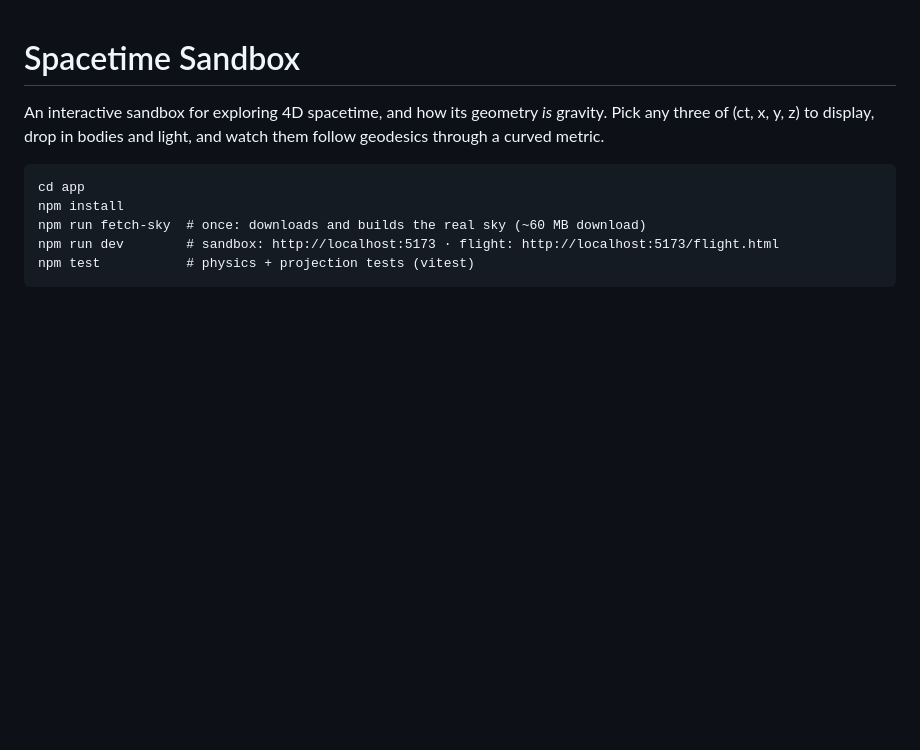
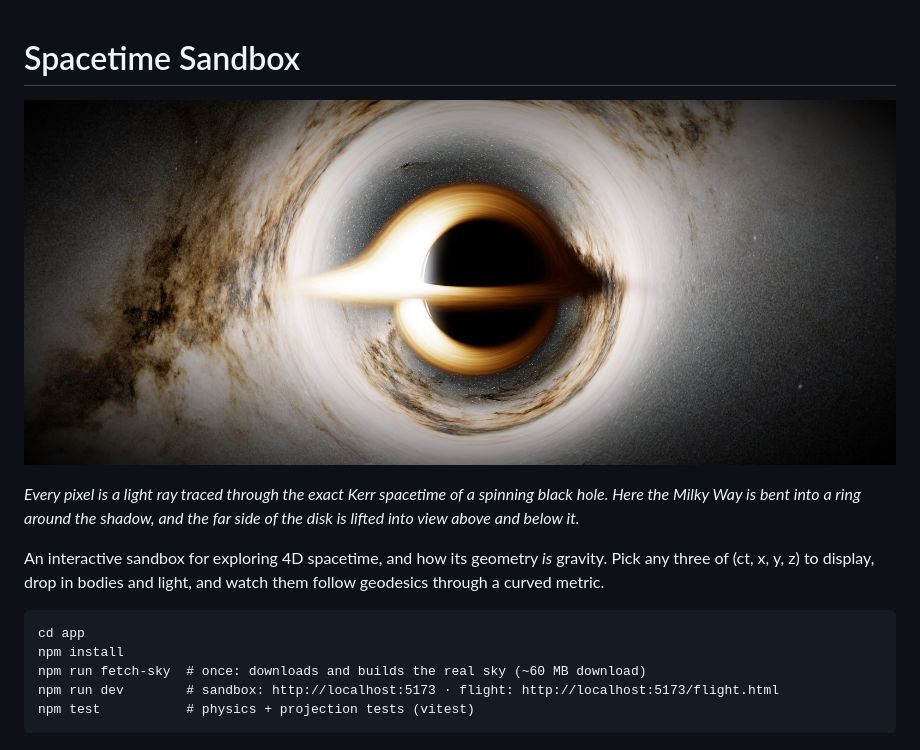
Before and after one commit to captainchapster/spacetime, a Markdown page: README.md, the part around one of its changes. Drawn GitHub-style; pictures changed too: docs/gallery/einstein-ring.jpg (added); blank space fills up the shorter version.

```diff
--- a/README.md
+++ b/README.md
@@ -1,4 +1,10 @@
 # Spacetime Sandbox
+
+![A spinning black hole with its accretion disk, the Milky Way lensed into a ring around it](docs/gallery/einstein-ring.jpg)
+
+*Every pixel is a light ray traced through the exact Kerr spacetime of a spinning black hole.
+Here the Milky Way is bent into a ring around the shadow, and the far side of the disk is
+lifted into view above and below it.*
 
 An interactive sandbox for exploring 4D spacetime, and how its geometry *is* gravity.
 Pick any three of (ct, x, y, z) to display, drop in bodies and light, and watch them follow
```
Also changed, not shown: other parts of README.md (+11 -0 lines), docs/gallery/blueshifted-sky.jpg (added), docs/gallery/kerr-shadow.jpg (added), docs/gallery/skimming-the-disk.jpg (added).
